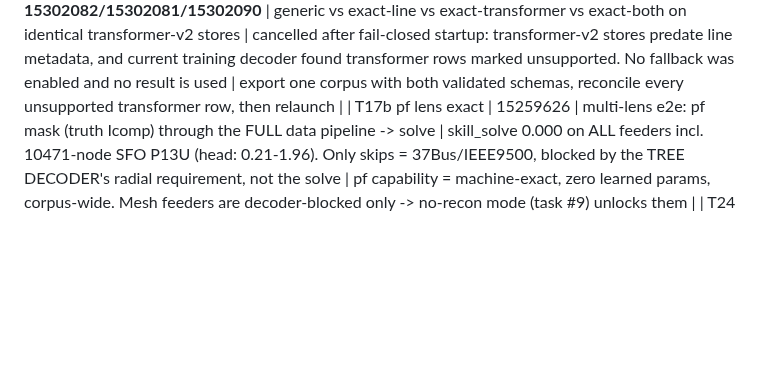
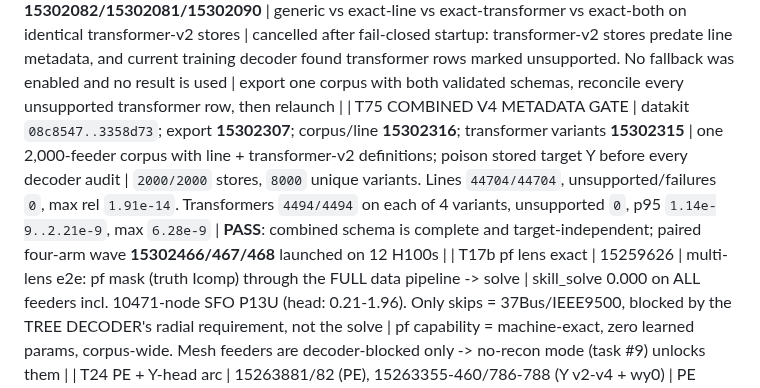
Before and after one commit to EbadmusNLR/Training_new, a Markdown page: training_experiments.md, the part around the change. Drawn GitHub-style; blank space fills up the shorter version.

Commit message:
record combined v4 metadata gate

```diff
--- a/training_experiments.md
+++ b/training_experiments.md
@@ -108,6 +108,7 @@ real/imag entries; learned unseen accuracy is pending. Y remains excitation-limi
 | T72 EXACT LINE-Y TRAINING INTEGRATION | `feature/passive-context` @ `b51d4fd`; gates **15301025/15301212/15301964**; arrays **15301998/15301996/15301997** | generic/learned-pi/exact-line on identical audited stores, seeds 0/17/31 | all 9 completed. Exact-line reduced unseen Ibus WAPE on every seed: `285.93→253.05%`, `222.94→220.10%`, `333.28→240.33%`; V was mixed (`5.718→5.975%`, `5.500→5.958%`, `6.639→6.455%`). Exact line-Y remains `0%`; learned-pi is non-exact | retain exact decoder and seed-31 candidate; tune the learned trunk separately; reject learned-pi as a physics substitute |
 | T73 MASK-SPECIALIZED RESIDUAL EXPERTS | `feature/mask-experts` @ `b407ad1`; gates **15301178/15301223**; waves **15301365/15301804** | route low-rank zero-output adapters only from missing fractions; paired controls on subsets 421/887/1337/2027 | initial pairs improved, but replicas did not: 1337 V/Ibus `20.671→20.804%` / `341.4→373.5%`; 2027 `20.839→21.297%` / `408.0→388.8%`. Fixed-test lenses were mixed and excluded from selection | **REJECT**: voltage gains did not replicate; remove checkpoints, retain shared trunk |
 | T74 EXACT LINE+TRANSFORMER METADATA WAVE | `feature/passive-context` @ `a2b247e`; arrays **15302082/15302081/15302090** | generic vs exact-line vs exact-transformer vs exact-both on identical transformer-v2 stores | cancelled after fail-closed startup: transformer-v2 stores predate line metadata, and current training decoder found transformer rows marked unsupported. No fallback was enabled and no result is used | export one corpus with both validated schemas, reconcile every unsupported transformer row, then relaunch |
+| T75 COMBINED V4 METADATA GATE | datakit `08c8547..3358d73`; export **15302307**; corpus/line **15302316**; transformer variants **15302315** | one 2,000-feeder corpus with line + transformer-v2 definitions; poison stored target Y before every decoder audit | `2000/2000` stores, `8000` unique variants. Lines `44704/44704`, unsupported/failures `0`, max rel `1.91e-14`. Transformers `4494/4494` on each of 4 variants, unsupported `0`, p95 `1.14e-9..2.21e-9`, max `6.28e-9` | **PASS**: combined schema is complete and target-independent; paired four-arm wave **15302466/467/468** launched on 12 H100s |
 | T17b pf lens exact | 15259626 | multi-lens e2e: pf mask (truth Icomp) through the FULL data pipeline -> solve | skill_solve 0.000 on ALL feeders incl. 10471-node SFO P13U (head: 0.21-1.96). Only skips = 37Bus/IEEE9500, blocked by the TREE DECODER's radial requirement, not the solve | pf capability = machine-exact, zero learned params, corpus-wide. Mesh feeders are decoder-blocked only -> no-recon mode (task #9) unlocks them |
 | T24 PE + Y-head arc | 15263881/82 (PE), 15263355-460/786-788 (Y v2-v4 + wy0) | PE ablation pair on the 0.789-class config; Y-codec iterations | **PE ESSENTIAL: no-PE train 1.012 / unseen 1.284 (cannot even fit train) vs baseline 0.583/0.831; with T13 pe150 (memorizes, 1.182) the dose-response is complete -- current PE = sweet spot.** rnd_basef 0.831 revalidates the fast path on the real objective. Y-head: v2 feat-space loss, v3 per-position scales, v4 spike-and-slab gate all FAIL (par y_wape 388k-3.2M%); **--w-y 0 recovers trunk to 0.888 -> Y gradients were poisoning the shared trunk -> y_head now DETACHED** | Y estimation remains unsolved as a learned head; next: micro-overfit store breakdown -> structured family-parameter codec. Trunk safe via detach either way |
 | T17 E2E SOLVE WINS | 15259503 | fix_lr2e4 ckpt, random mask, 15 unseen feeders: hidden-Icomp ESTIMATES + truth visible -> one fp64 Ybus solve, vs the same ckpt's V head | **skill_solve 0.000-0.043 vs skill_head 0.68-2.05 -- ~100x, on EVERY feeder**, even at 49-67% hidden Icomp (IEEE123 0.010 vs 0.675; 1638-node SFO P6U 0.008 vs 2.045; 5037-node P9U 0.004 vs 0.756) | **ARCHITECTURE DECIDED (measured): the GNN's V head is dead weight. Model = hidden-Icomp estimator; V = direct fp64 solve of Ybus (topology-agnostic: mesh or radial). pf lens exact by construction; random/se lens ~0.01 TODAY with an ic_head that was never the training focus. Next: solve-decoder eval path + pivot training weight to ic quality** |
```
